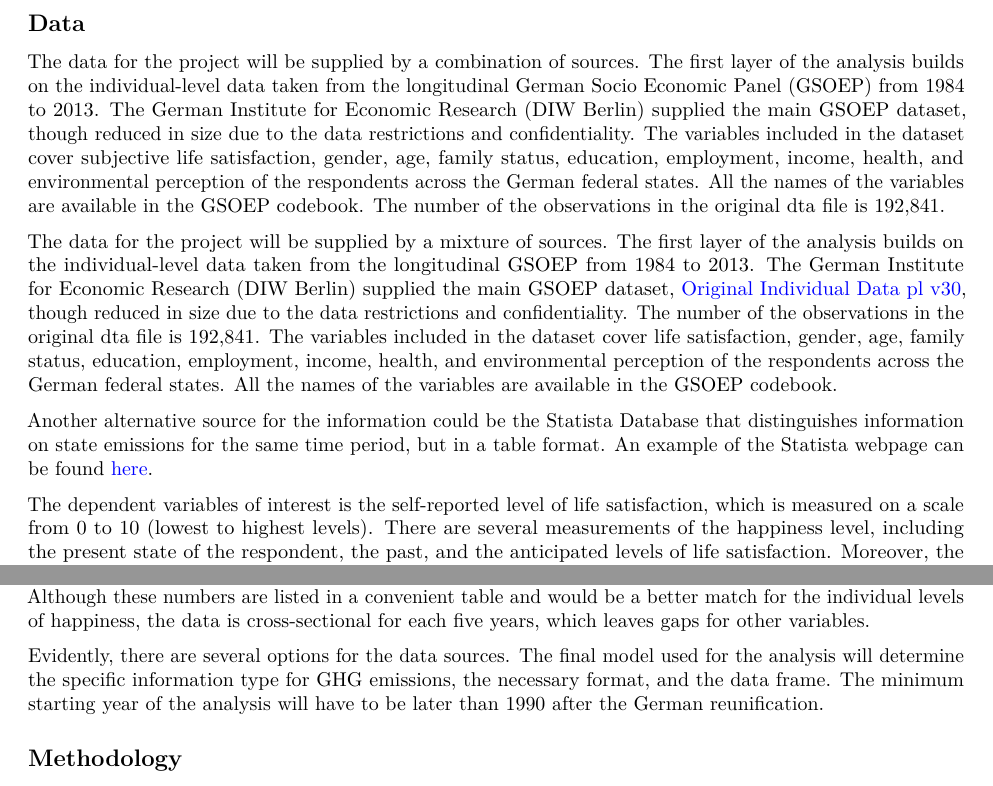
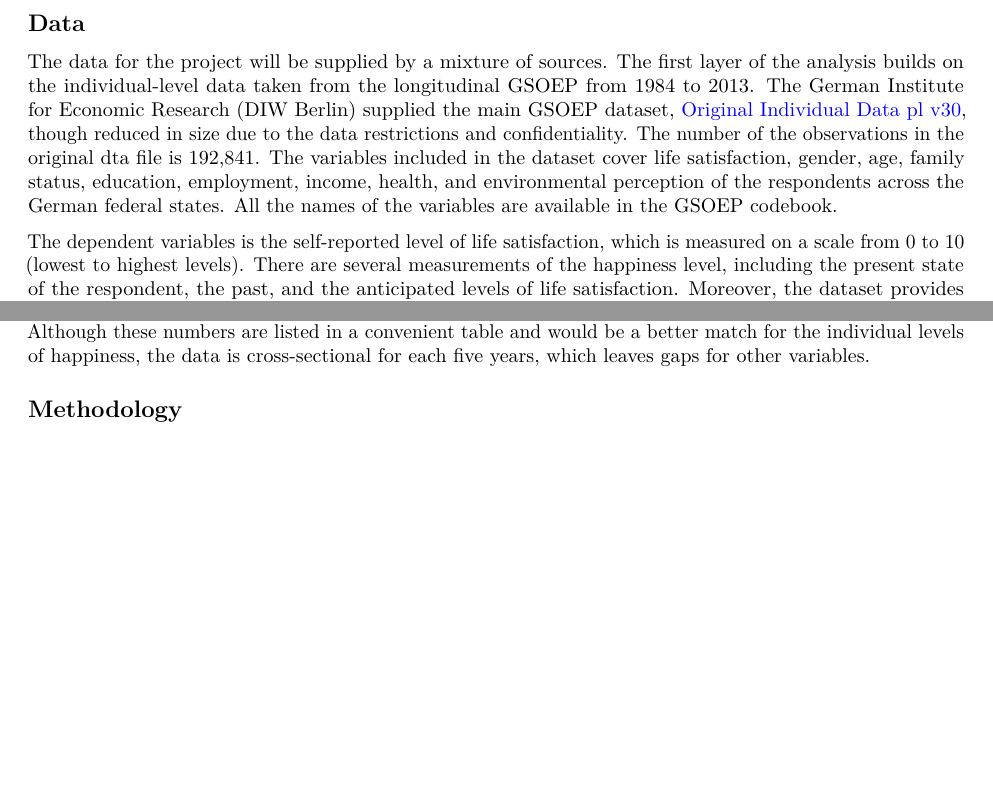
Before and after one commit to SarahU3/Climate-Happiness, an R Markdown document (Proposal/Research Proposal.Rmd): two parts of page 3 of 4, joined at a grey line, cut so that both start at the same text, the shorter picture padded with empty space. Rendered offline with R 4.5, knitr and Pandoc, then LaTeX, with nearby package versions.

Commit message:
Started methodology

```diff
--- a/Proposal/Research Proposal.Rmd
+++ b/Proposal/Research Proposal.Rmd
@@ -43,13 +43,9 @@ Most recently, @goetzke2015 expand on the ideas of @vanpraag2005, @mackerron2009
 
 ## Data
 
-The data for the project will be supplied by a combination of sources. The first layer of the analysis builds on the individual-level data taken from the longitudinal German Socio Economic Panel (GSOEP) from 1984 to 2013. The German Institute for Economic Research (DIW Berlin) supplied the main GSOEP dataset, though reduced in size due to the data restrictions and confidentiality. The variables included in the dataset cover subjective life satisfaction, gender, age, family status, education, employment, income, health, and environmental perception of the respondents across the German federal states. All the names of the variables are available in the GSOEP codebook. The number of the observations in the original dta file is 192,841.
-
 The data for the project will be supplied by a mixture of sources. The first layer of the analysis builds on the individual-level data taken from the longitudinal GSOEP from 1984 to 2013. The German Institute for Economic Research (DIW Berlin) supplied the main GSOEP dataset, [Original Individual Data pl v30](https://paneldata.org/datasets/998), though reduced in size due to the data restrictions and confidentiality. The number of the observations in the original dta file is 192,841. The variables included in the dataset cover life satisfaction, gender, age, family status, education, employment, income, health, and environmental perception of the respondents across the German federal states. All the names of the variables are available in the GSOEP codebook.
 
-Another alternative source for the information could be the Statista Database that distinguishes information on state emissions for the same time period, but in a table format. An example of the Statista webpage can be found [here](http://de.statista.com/statistik/daten/studie/258063/umfrage/kohlendioxid-emissionen-je-einwohner-in-nordrhein-westfalen/).
-
-The dependent variables of interest is the self-reported level of life satisfaction, which is measured on a scale from 0 to 10 (lowest to highest levels). There are several measurements of the happiness level, including the present state of the respondent, the past, and the anticipated levels of life satisfaction. Moreover, the dataset provides information on individual perception about the environment and recent developments in the issue. Likewise, the health status is also based on individual self-reports. Since the analysis will rely on these self-reported variables, the model is prone to a subjective bias created by the individual perceptions.
+The dependent variables is the self-reported level of life satisfaction, which is measured on a scale from 0 to 10 (lowest to highest levels). There are several measurements of the happiness level, including the present state of the respondent, the past, and the anticipated levels of life satisfaction. Moreover, the dataset provides information on individual perception about the environment and recent developments in the issue. Likewise, the health status is also based on individual self-reports. Since the analysis will rely on these self-reported variables, the model is prone to a subjective bias created by the individual perceptions.
 
 The second layer of the analysis requires data on GHG emissions by the Federal State. While the data on country-level is widely available, the information per state is limited, especially in a user-friendly format. The report conducted by the German Environmental Agency has the necessary indicators on overall state GHG emissions from 1990 to 2012 in a PDF format, which could be transformed for the project [@umweltamt2014]. The emissions are measured in Gg carbon dioxide per year as reported by the Federal States and are available in *Table 16: Comparison of the results of CO2 calculations of individual Länder with corresponding figures from the federal inventories*. The Table 16 also provides the deviations between the self-reported values and the federal estimations.
 
@@ -57,10 +53,9 @@ Another alternative for the same information could the Statista Database that di
 
 Other state indicators, such as per capita emissions from primary energy consumption and air quality, are available from 1995 to 2012 at the [Working Group on Environmental-Economic Accounting of the Länder]( http://www.ugrdl.de/tab34.htm). Although these numbers are listed in a convenient table and would be a better match for the individual levels of happiness, the data is cross-sectional for each five years, which leaves gaps for other variables.
 
-Evidently, there are several options for the data sources. The final model used for the analysis will determine the specific information type for GHG emissions, the necessary format, and the data frame. The minimum starting year of the analysis will have to be later than 1990 after the German reunification.
-
 
 ## Methodology
+
 The analysis will focus on a mixture of two levels of interest: *the individual* - e.g. the socioeconomic status of the respondent, gender, age, and the *Federal State* - e.g. reported emissions and perceived of air quality. In order to account for such clustering and track differences between the German States, multilevel modelling will be applied in this project. Given approach, unlike the traditional multivariate regression, will partition the residual variance into a between-state component (the variance of the state-level residuals) and a within-state component (the variance of the individual-level residuals). Such grouping will produce more robust and reliable results, which could be potentially inferred to a larger population. Therefore, multilevel modelling is preferred over a fixed effects model, which cannot separate out effects due to observes and unobserved characteristics.
 
 
```
Also changed, not shown: Proposal/Research_Proposal.pdf.
